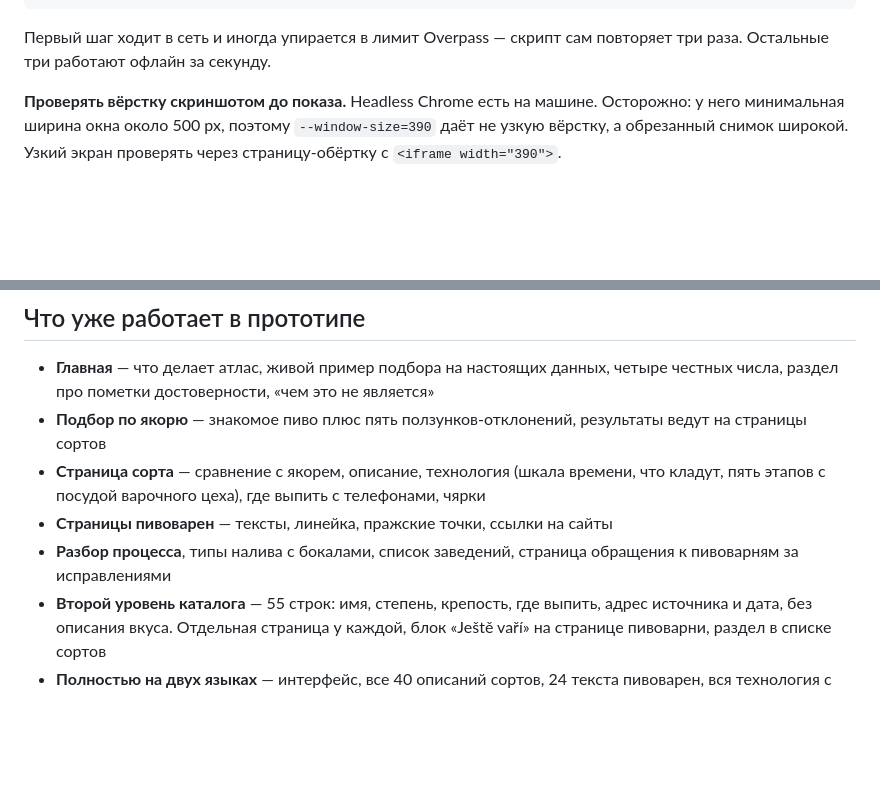
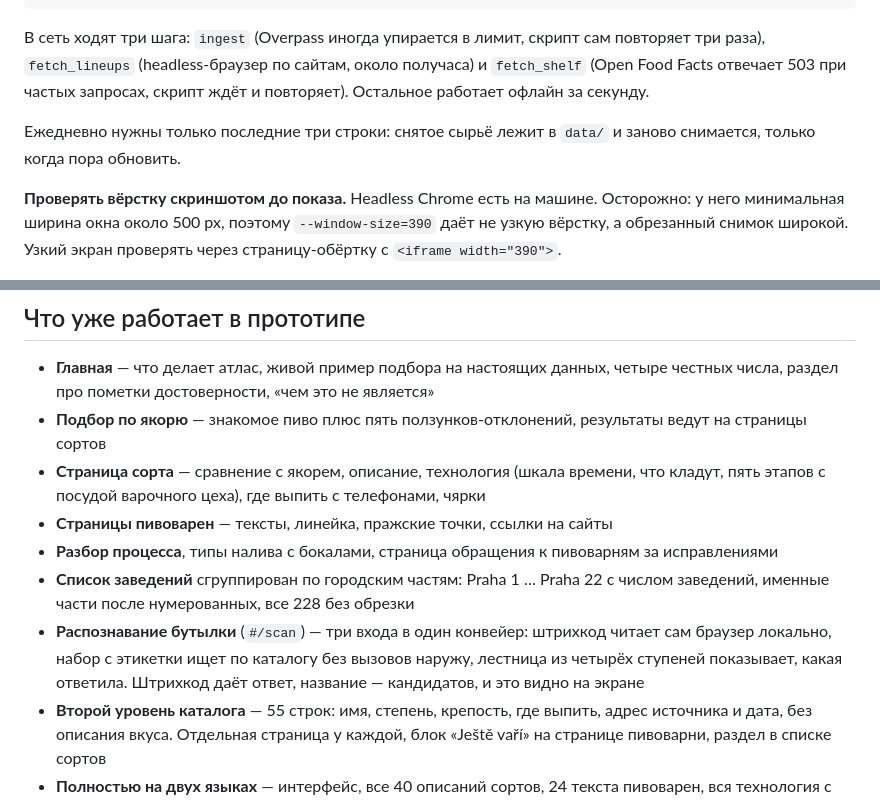
Before and after one commit to speedheaded/beeratlas, a Markdown page: INDEX.md, 2 parts joined by grey strips. Rendered like a GitHub page; blank space fills up the shorter version.

Commit message:
INDEX: страница распознавания и группировка в списке возможностей
Co-Authored-By: Claude Opus 5 (1M context) <noreply@anthropic.com>

````diff
--- a/INDEX.md
+++ b/INDEX.md
@@ -26,8 +26,13 @@ python scripts/check_cs.py          # языковой паритет (сбор
 python scripts/build_mockup.py      # -> mockup/index.html
 ```
 
-Первый шаг ходит в сеть и иногда упирается в лимит Overpass — скрипт сам
-повторяет три раза. Остальные три работают офлайн за секунду.
+В сеть ходят три шага: `ingest` (Overpass иногда упирается в лимит, скрипт
+сам повторяет три раза), `fetch_lineups` (headless-браузер по сайтам, около
+получаса) и `fetch_shelf` (Open Food Facts отвечает 503 при частых запросах,
+скрипт ждёт и повторяет). Остальное работает офлайн за секунду.
+
+Ежедневно нужны только последние три строки: снятое сырьё лежит в `data/`
+и заново снимается, только когда пора обновить.
 
 **Проверять вёрстку скриншотом до показа.** Headless Chrome есть на машине.
 Осторожно: у него минимальная ширина окна около 500 px, поэтому
@@ -120,8 +125,14 @@ python scripts/build_mockup.py      # -> mockup/index.html
 - **Страница сорта** — сравнение с якорем, описание, технология (шкала времени,
   что кладут, пять этапов с посудой варочного цеха), где выпить с телефонами, чярки
 - **Страницы пивоварен** — тексты, линейка, пражские точки, ссылки на сайты
-- **Разбор процесса**, типы налива с бокалами, список заведений, страница
-  обращения к пивоварням за исправлениями
+- **Разбор процесса**, типы налива с бокалами, страница обращения к
+  пивоварням за исправлениями
+- **Список заведений** сгруппирован по городским частям: Praha 1 … Praha 22
+  с числом заведений, именные части после нумерованных, все 228 без обрезки
+- **Распознавание бутылки** (`#/scan`) — три входа в один конвейер: штрихкод
+  читает сам браузер локально, набор с этикетки ищет по каталогу без вызовов
+  наружу, лестница из четырёх ступеней показывает, какая ответила. Штрихкод
+  даёт ответ, название — кандидатов, и это видно на экране
 - **Второй уровень каталога** — 55 строк: имя, степень, крепость, где выпить,
   адрес источника и дата, без описания вкуса. Отдельная страница у каждой,
   блок «Ještě vaří» на странице пивоварни, раздел в списке сортов
````
